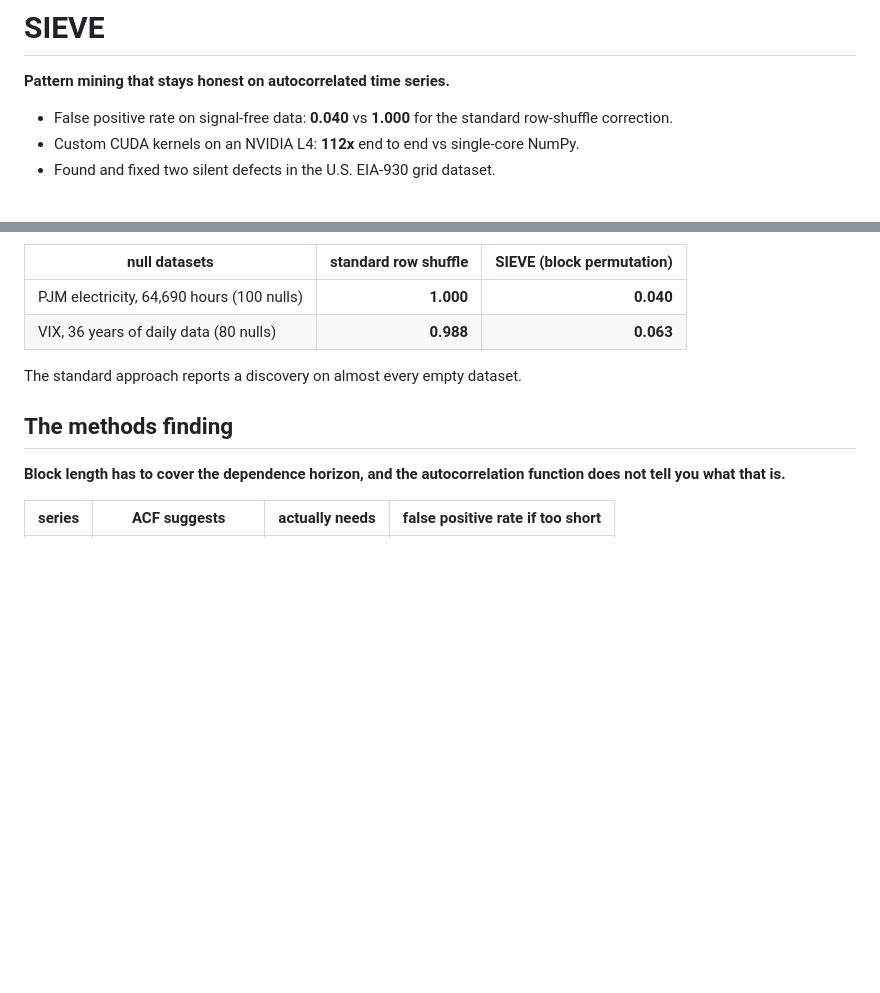
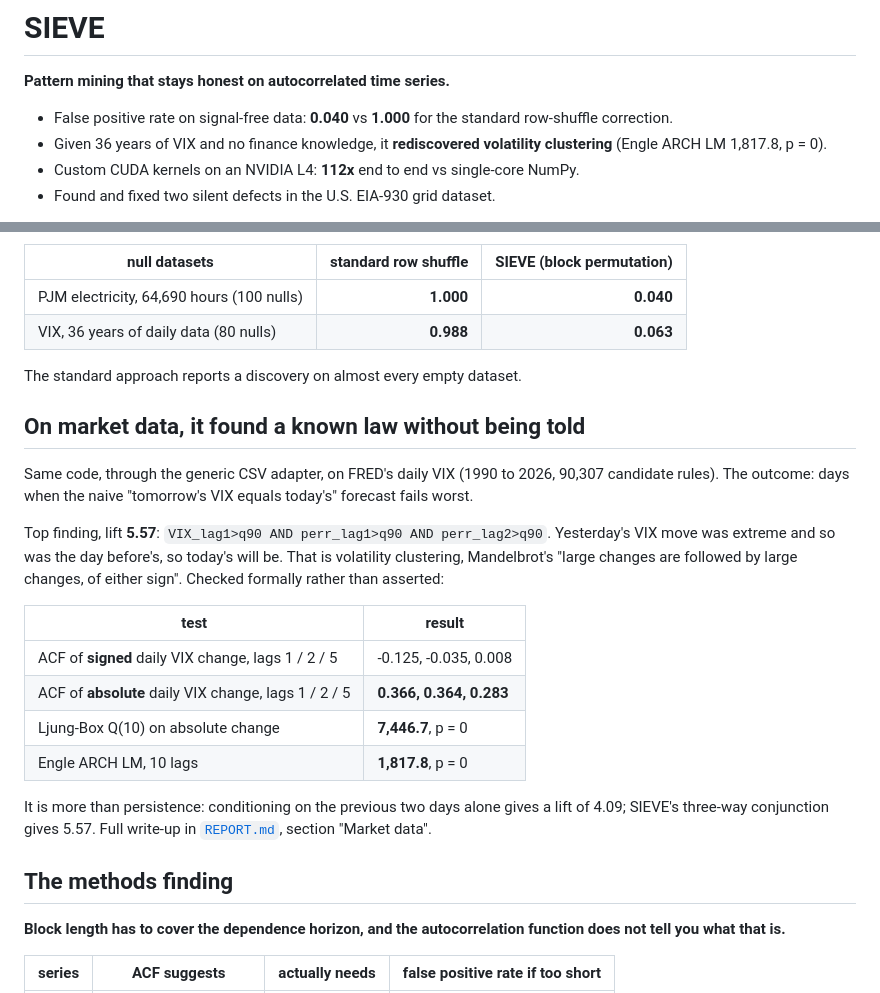
Before and after one commit to HackHeroic/sieve, a Markdown page: README.md, 2 parts joined by grey strips. Rendered like a GitHub page; blank space fills up the shorter version.

Commit message:
README: add the VIX result, where SIEVE rediscovered volatility clustering
Co-Authored-By: Claude Opus 5.5 (1M context) <noreply@anthropic.com>
Claude-Session: https://claude.ai/code/session_01HdUmKJECRHrRkCYmfgPx34

```diff
--- a/README.md
+++ b/README.md
@@ -3,6 +3,7 @@
 **Pattern mining that stays honest on autocorrelated time series.**
 
 - False positive rate on signal-free data: **0.040** vs **1.000** for the standard row-shuffle correction.
+- Given 36 years of VIX and no finance knowledge, it **rediscovered volatility clustering** (Engle ARCH LM 1,817.8, p = 0).
 - Custom CUDA kernels on an NVIDIA L4: **112x** end to end vs single-core NumPy.
 - Found and fixed two silent defects in the U.S. EIA-930 grid dataset.
 
@@ -33,6 +34,28 @@ whether it found something. At a 5% family-wise error rate, the correct answer i
 | VIX, 36 years of daily data (80 nulls) | **0.988** | **0.063** |
 
 The standard approach reports a discovery on almost every empty dataset.
+
+## On market data, it found a known law without being told
+
+Same code, through the generic CSV adapter, on FRED's daily VIX (1990 to 2026,
+90,307 candidate rules). The outcome: days when the naive "tomorrow's VIX equals
+today's" forecast fails worst.
+
+Top finding, lift **5.57**: `VIX_lag1>q90 AND perr_lag1>q90 AND perr_lag2>q90`.
+Yesterday's VIX move was extreme and so was the day before's, so today's will be.
+That is volatility clustering, Mandelbrot's "large changes are followed by large
+changes, of either sign". Checked formally rather than asserted:
+
+| test | result |
+|---|---|
+| ACF of **signed** daily VIX change, lags 1 / 2 / 5 | -0.125, -0.035, 0.008 |
+| ACF of **absolute** daily VIX change, lags 1 / 2 / 5 | **0.366, 0.364, 0.283** |
+| Ljung-Box Q(10) on absolute change | **7,446.7**, p = 0 |
+| Engle ARCH LM, 10 lags | **1,817.8**, p = 0 |
+
+It is more than persistence: conditioning on the previous two days alone gives a
+lift of 4.09; SIEVE's three-way conjunction gives 5.57. Full write-up in
+[`REPORT.md`](REPORT.md), section "Market data".
 
 ## The methods finding
 
```
